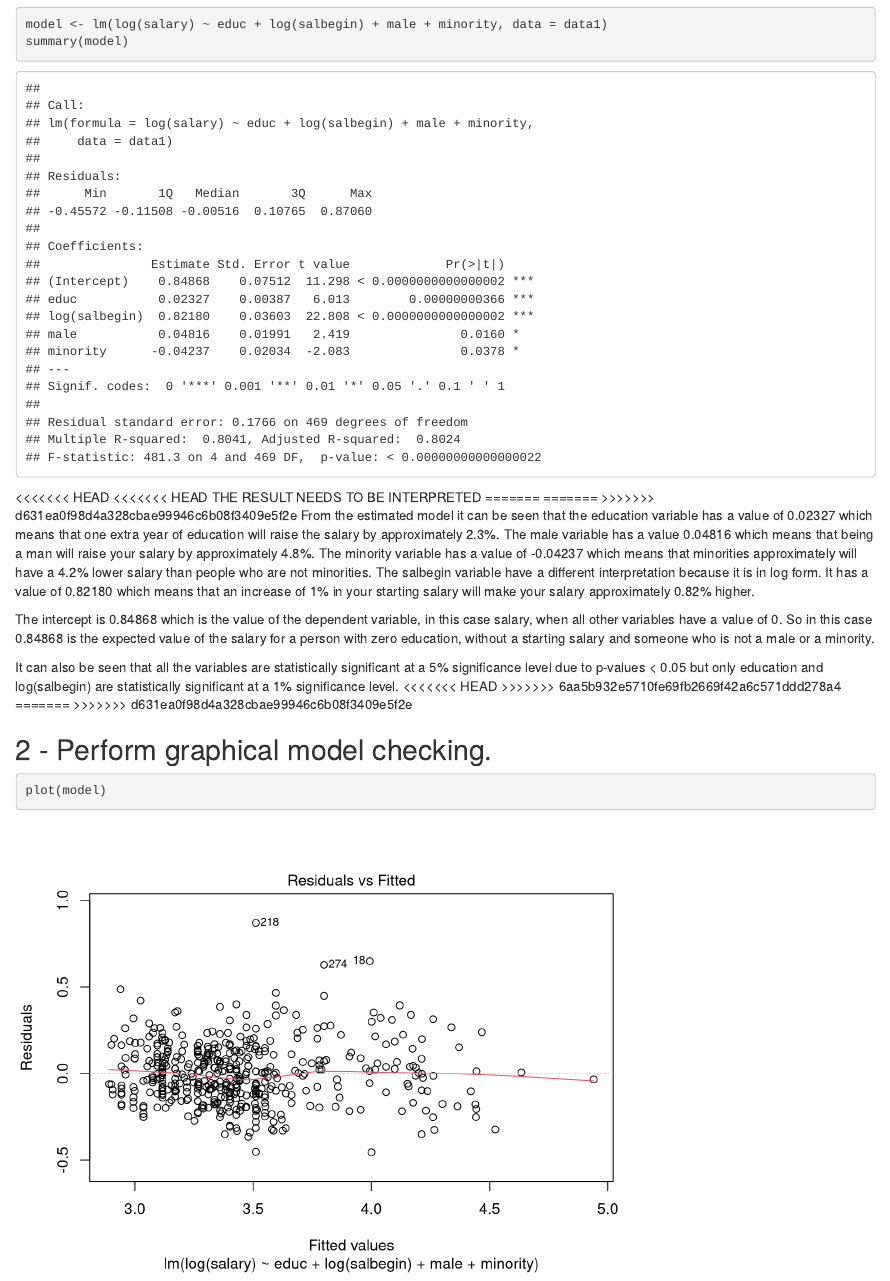
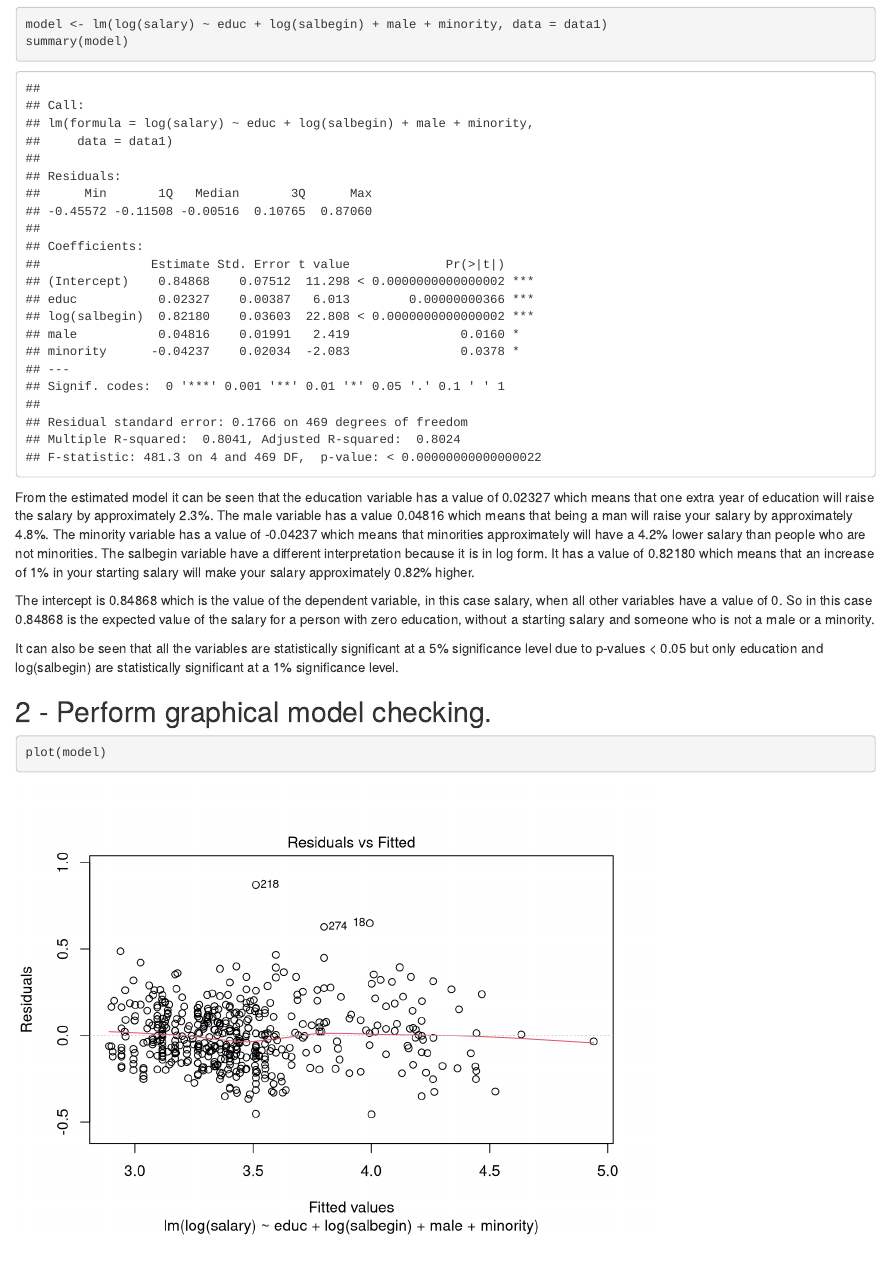
Before and after one commit to Thisen22/econometrics1, an R Markdown document (exam1.Rmd): the page in a window 1100 px wide, from 650 px down. Rendered offline with R 4.5, knitr and Pandoc, with nearby package versions.

Commit message:
1/2 tekst opgave 1.2

````diff
--- a/exam1.Rmd
+++ b/exam1.Rmd
@@ -23,21 +23,12 @@ data1 <- read_csv("data1.csv")
 model <- lm(log(salary) ~ educ + log(salbegin) + male + minority, data = data1)
 summary(model)
 ```
-<<<<<<< HEAD
-<<<<<<< HEAD
-THE RESULT NEEDS TO BE INTERPRETED
-=======
-=======
->>>>>>> d631ea0f98d4a328cbae99946c6b08f3409e5f2e
+
 From the estimated model it can be seen that the education variable has a value of 0.02327 which means that one extra year of education will raise the salary by approximately 2.3%. The male variable has a value 0.04816 which means that being a man will raise your salary by approximately 4.8%. The minority variable has a value of -0.04237 which means that minorities approximately will have a 4.2% lower salary than people who are not minorities. The salbegin variable have a different interpretation because it is in log form. It has a value of 0.82180 which means that an increase of 1% in your starting salary will make your salary approximately 0.82% higher.
 
 The intercept is 0.84868 which is the value of the dependent variable, in this case salary, when all other variables have a value of 0. So in this case 0.84868 is the expected value of the salary for a person with zero education, without a starting salary and someone who is not a male or a minority.
 
 It can also be seen that all the variables are statistically significant at a 5% significance level due to p-values < 0.05 but only education and log(salbegin) are statistically significant at a 1% significance level.
-<<<<<<< HEAD
->>>>>>> 6aa5b932e5710fe69fb2669f42a6c571ddd278a4
-=======
->>>>>>> d631ea0f98d4a328cbae99946c6b08f3409e5f2e
 
 ## 2 - Perform graphical model checking.
 ```{r}
````
